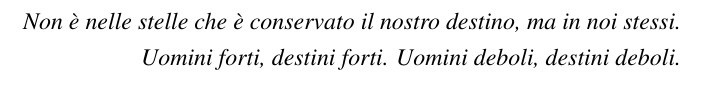
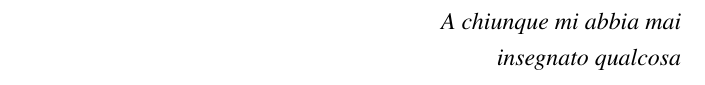
Before and after one commit to imAlessas/bioinformatics-bachelor-thesis, a LaTeX thesis (main.tex, which reads frontmatter/dedication.tex): part of page 3 of 36, cut at the place of the change. Compiled offline with XeLaTeX; a LaTeX package or settings file that is missing is left out.

Commit message:
Update dedication.tex

```diff
--- a/frontmatter/dedication.tex
+++ b/frontmatter/dedication.tex
@@ -1,3 +1,3 @@
 %!TEX root = ../main.tex
 
-\textit{Non è nelle stelle che è conservato il nostro destino, ma in noi stessi.\\Uomini forti, destini forti. Uomini deboli, destini deboli.}
+\textit{A chiunque mi abbia mai\\insegnato qualcosa}
```
